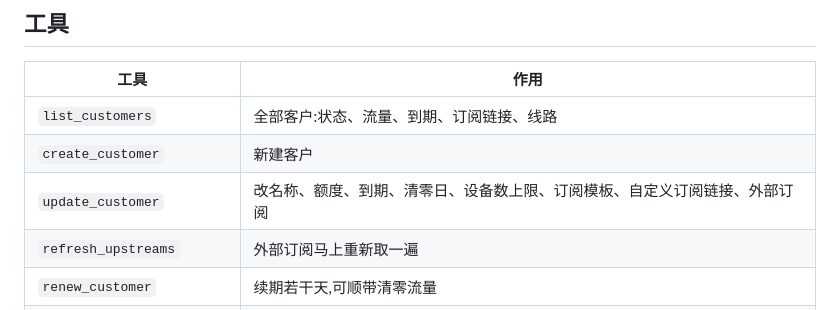
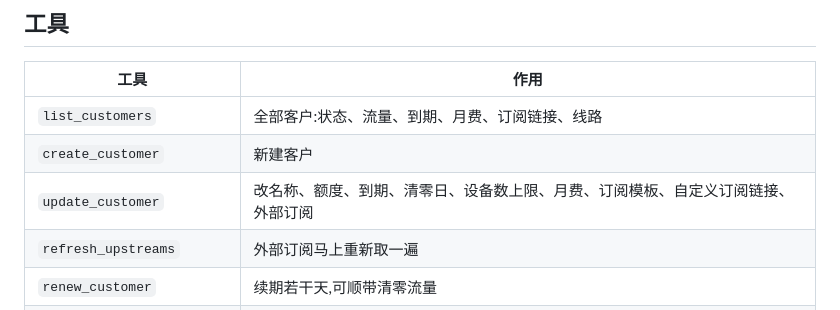
Before and after one commit to fishermanxzx/xui-hub, a Markdown page: docs/mcp.md, the part around the change. Rendered like a GitHub page.

```diff
--- a/docs/mcp.md
+++ b/docs/mcp.md
@@ -47,9 +47,9 @@ claude mcp add --transport http xui-hub https://hub.example.com:8788/mcp --heade
 
 | 工具 | 作用 |
 |---|---|
-| `list_customers` | 全部客户:状态、流量、到期、订阅链接、线路 |
+| `list_customers` | 全部客户:状态、流量、到期、月费、订阅链接、线路 |
 | `create_customer` | 新建客户 |
-| `update_customer` | 改名称、额度、到期、清零日、设备数上限、订阅模板、自定义订阅链接、外部订阅 |
+| `update_customer` | 改名称、额度、到期、清零日、设备数上限、月费、订阅模板、自定义订阅链接、外部订阅 |
 | `refresh_upstreams` | 外部订阅马上重新取一遍 |
 | `renew_customer` | 续期若干天,可顺带清零流量 |
 | `reset_customer_usage` | 清零已用流量 |
```
Also changed, not shown: README.md (+1 -0 lines), docs/api.md (+2 -1 lines), docs/images/customers.png, 13 other files.
